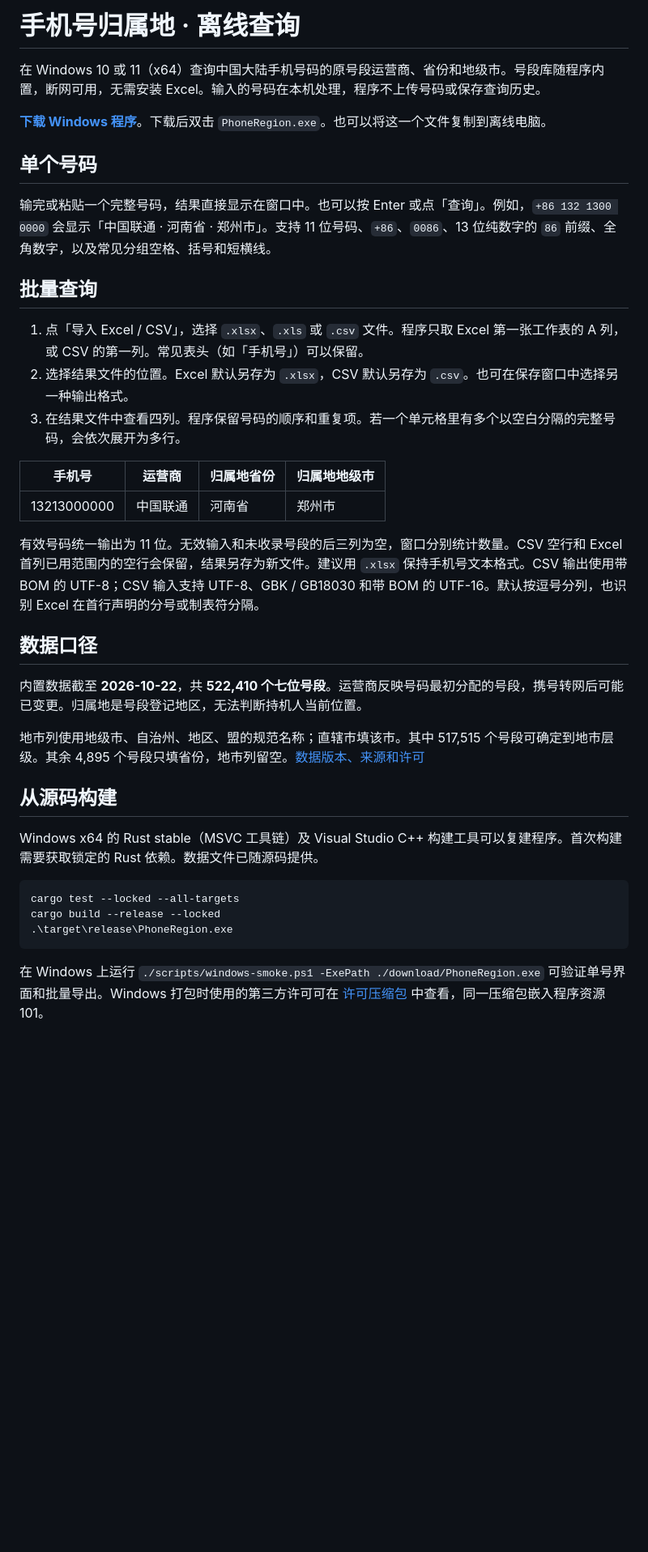
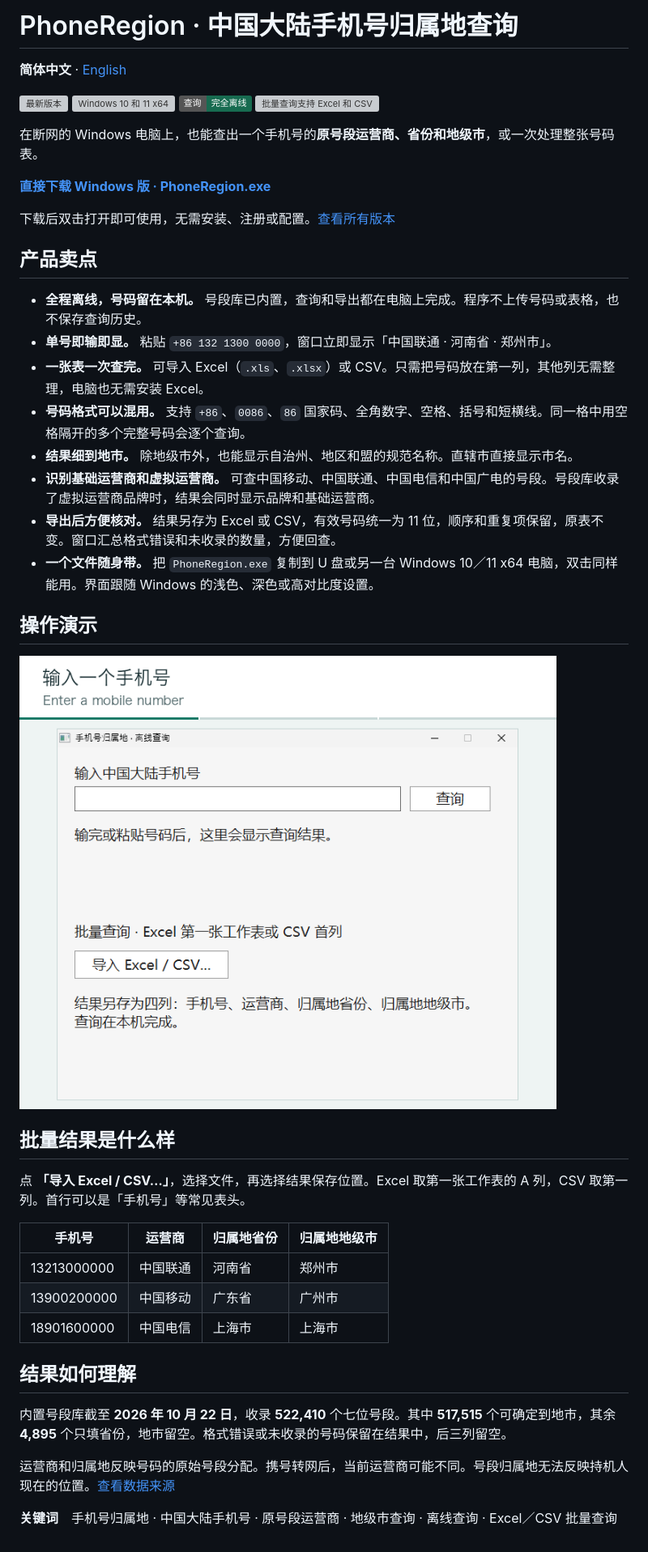
Before and after one commit to TaylorChyi/PhoneRegion, a Markdown page: README.md, the part around the change. Shown at 81% size. Rendered like a GitHub page; pictures changed too: docs/demo.gif (added); badges without logos; blank space fills up the shorter version; grey boxes are pictures that could not be loaded.

Commit message:
Publish bilingual product guides with a recorded Windows demo

````diff
--- a/README.md
+++ b/README.md
@@ -1,39 +1,47 @@
-# 手机号归属地 · 离线查询
+# PhoneRegion · 中国大陆手机号归属地查询
 
-在 Windows 10 或 11（x64）查询中国大陆手机号码的原号段运营商、省份和地级市。号段库随程序内置，断网可用，无需安装 Excel。输入的号码在本机处理，程序不上传号码或保存查询历史。
+**简体中文** · [English](README.en.md)
 
-**[下载 Windows 程序](https://github.com/TaylorChyi/PhoneRegion/raw/refs/heads/main/download/PhoneRegion.exe)**。下载后双击 `PhoneRegion.exe`。也可以将这一个文件复制到离线电脑。
+[![最新版本](https://img.shields.io/github/v/release/TaylorChyi/PhoneRegion?label=Release&color=176b50)](https://github.com/TaylorChyi/PhoneRegion/releases/latest)
+![Windows 10 和 11 x64](https://img.shields.io/badge/Windows-10%20%2F%2011%20%C2%B7%20x64-0969da)
+![离线查询](https://img.shields.io/badge/%E6%9F%A5%E8%AF%A2-%E5%AE%8C%E5%85%A8%E7%A6%BB%E7%BA%BF-176b50)
+![批量查询支持 Excel 和 CSV](https://img.shields.io/badge/%E6%89%B9%E9%87%8F-Excel%20%2F%20CSV-67539b)
 
-## 单个号码
+在断网的 Windows 电脑上，也能查出一个手机号的**原号段运营商、省份和地级市**，或一次处理整张号码表。
 
-输完或粘贴一个完整号码，结果直接显示在窗口中。也可以按 Enter 或点「查询」。例如，`+86 132 1300 0000` 会显示「中国联通 · 河南省 · 郑州市」。支持 11 位号码、`+86`、`0086`、13 位纯数字的 `86` 前缀、全角数字，以及常见分组空格、括号和短横线。
+**[直接下载 Windows 版 · PhoneRegion.exe](https://github.com/TaylorChyi/PhoneRegion/releases/latest/download/PhoneRegion.exe)**
 
-## 批量查询
+下载后双击打开即可使用，无需安装、注册或配置。[查看所有版本](https://github.com/TaylorChyi/PhoneRegion/releases)
 
-1. 点「导入 Excel / CSV」，选择 `.xlsx`、`.xls` 或 `.csv` 文件。程序只取 Excel 第一张工作表的 A 列，或 CSV 的第一列。常见表头（如「手机号」）可以保留。
-2. 选择结果文件的位置。Excel 默认另存为 `.xlsx`，CSV 默认另存为 `.csv`。也可在保存窗口中选择另一种输出格式。
-3. 在结果文件中查看四列。程序保留号码的顺序和重复项。若一个单元格里有多个以空白分隔的完整号码，会依次展开为多行。
+## 产品卖点
+
+- **全程离线，号码留在本机。** 号段库已内置，查询和导出都在电脑上完成。程序不上传号码或表格，也不保存查询历史。
+- **单号即输即显。** 粘贴 `+86 132 1300 0000`，窗口立即显示「中国联通 · 河南省 · 郑州市」。
+- **一张表一次查完。** 可导入 Excel（`.xls`、`.xlsx`）或 CSV。只需把号码放在第一列，其他列无需整理，电脑也无需安装 Excel。
+- **号码格式可以混用。** 支持 `+86`、`0086`、`86` 国家码、全角数字、空格、括号和短横线。同一格中用空格隔开的多个完整号码会逐个查询。
+- **结果细到地市。** 除地级市外，也能显示自治州、地区和盟的规范名称。直辖市直接显示市名。
+- **识别基础运营商和虚拟运营商。** 可查中国移动、中国联通、中国电信和中国广电的号段。号段库收录了虚拟运营商品牌时，结果会同时显示品牌和基础运营商。
+- **导出后方便核对。** 结果另存为 Excel 或 CSV，有效号码统一为 11 位，顺序和重复项保留，原表不变。窗口汇总格式错误和未收录的数量，方便回查。
+- **一个文件随身带。** 把 `PhoneRegion.exe` 复制到 U 盘或另一台 Windows 10／11 x64 电脑，双击同样能用。界面跟随 Windows 的浅色、深色或高对比度设置。
+
+## 操作演示
+
+![在 Windows 上粘贴带国家码的号码，查看运营商和地市，再导入 CSV 并导出四列结果](docs/demo.gif)
+
+## 批量结果是什么样
+
+点 **「导入 Excel / CSV…」**，选择文件，再选择结果保存位置。Excel 取第一张工作表的 A 列，CSV 取第一列。首行可以是「手机号」等常见表头。
 
 | 手机号 | 运营商 | 归属地省份 | 归属地地级市 |
 | --- | --- | --- | --- |
 | 13213000000 | 中国联通 | 河南省 | 郑州市 |
+| 13900200000 | 中国移动 | 广东省 | 广州市 |
+| 18901600000 | 中国电信 | 上海市 | 上海市 |
 
-有效号码统一输出为 11 位。无效输入和未收录号段的后三列为空，窗口分别统计数量。CSV 空行和 Excel 首列已用范围内的空行会保留，结果另存为新文件。建议用 `.xlsx` 保持手机号文本格式。CSV 输出使用带 BOM 的 UTF-8；CSV 输入支持 UTF-8、GBK / GB18030 和带 BOM 的 UTF-16。默认按逗号分列，也识别 Excel 在首行声明的分号或制表符分隔。
+## 结果如何理解
 
-## 数据口径
+内置号段库截至 **2026 年 10 月 22 日**，收录 **522,410** 个七位号段。其中 **517,515** 个可确定到地市，其余 **4,895** 个只填省份，地市留空。格式错误或未收录的号码保留在结果中，后三列留空。
 
-内置数据截至 **2026-10-22**，共 **522,410 个七位号段**。运营商反映号码最初分配的号段，携号转网后可能已变更。归属地是号段登记地区，无法判断持机人当前位置。
+运营商和归属地反映号码的原始号段分配。携号转网后，当前运营商可能不同。号段归属地无法反映持机人现在的位置。[查看数据来源](data/SOURCE.md)
 
-地市列使用地级市、自治州、地区、盟的规范名称；直辖市填该市。其中 517,515 个号段可确定到地市层级。其余 4,895 个号段只填省份，地市列留空。[数据版本、来源和许可](data/SOURCE.md)
-
-## 从源码构建
-
-Windows x64 的 Rust stable（MSVC 工具链）及 Visual Studio C++ 构建工具可以复建程序。首次构建需要获取锁定的 Rust 依赖。数据文件已随源码提供。
-
-```powershell
-cargo test --locked --all-targets
-cargo build --release --locked
-.\target\release\PhoneRegion.exe
-```
-
-在 Windows 上运行 `./scripts/windows-smoke.ps1 -ExePath ./download/PhoneRegion.exe` 可验证单号界面和批量导出。Windows 打包时使用的第三方许可可在 [许可压缩包](windows/third-party-notices.zip) 中查看，同一压缩包嵌入程序资源 101。
+**关键词**　手机号归属地 · 中国大陆手机号 · 原号段运营商 · 地级市查询 · 离线查询 · Excel／CSV 批量查询
````
Also changed, not shown: README.en.md (added, +47 -0 lines), 1 other file.
